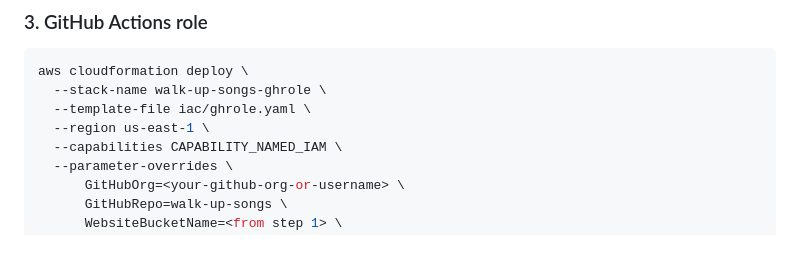
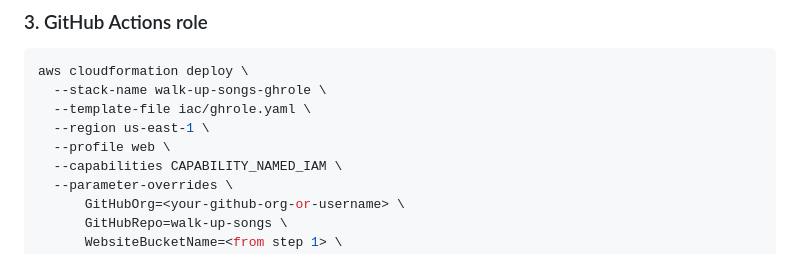
Before and after one commit to jarridkleinfelter/walk-up-songs, a Markdown page: README.md, the part around the change. Rendered like a GitHub page.

Commit message:
working web refactor

```diff
--- a/README.md
+++ b/README.md
@@ -193,6 +193,7 @@ aws cloudformation deploy \
   --stack-name walk-up-songs-ghrole \
   --template-file iac/ghrole.yaml \
   --region us-east-1 \
+  --profile web \
   --capabilities CAPABILITY_NAMED_IAM \
   --parameter-overrides \
       GitHubOrg=<your-github-org-or-username> \
```
